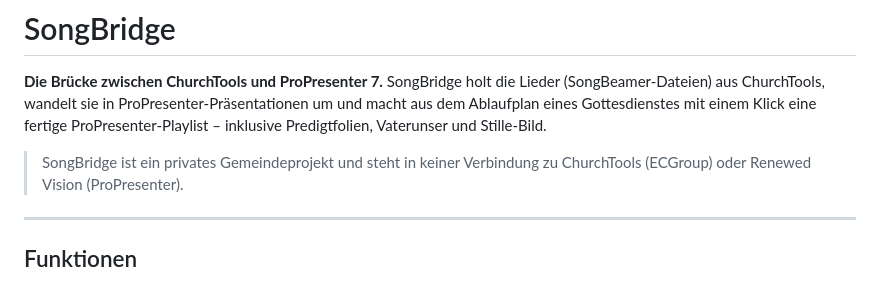
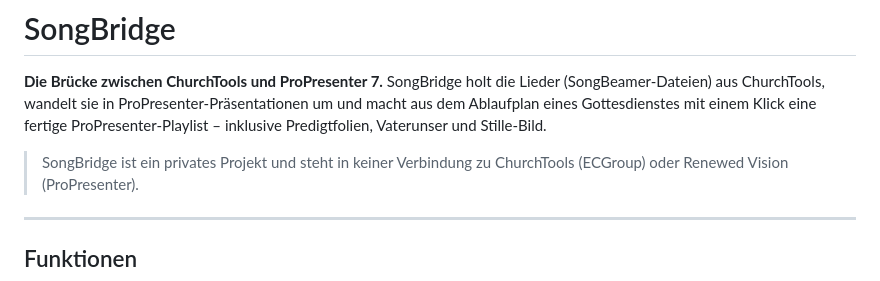
Before and after one commit to joschua8/ChurchToolProPresenterHelper, a Markdown page: README.md, the part around the change. Rendered like a GitHub page.

Commit message:
Fix typo in project description

```diff
--- a/README.md
+++ b/README.md
@@ -7,7 +7,7 @@ inklusive Predigtfolien, Vaterunser und Stille-Bild.
 
 
 
-> SongBridge ist ein privates Gemeindeprojekt und steht in keiner Verbindung zu ChurchTools (ECGroup) oder
+> SongBridge ist ein privates Projekt und steht in keiner Verbindung zu ChurchTools (ECGroup) oder
 > Renewed Vision (ProPresenter).
 
 ---
```
